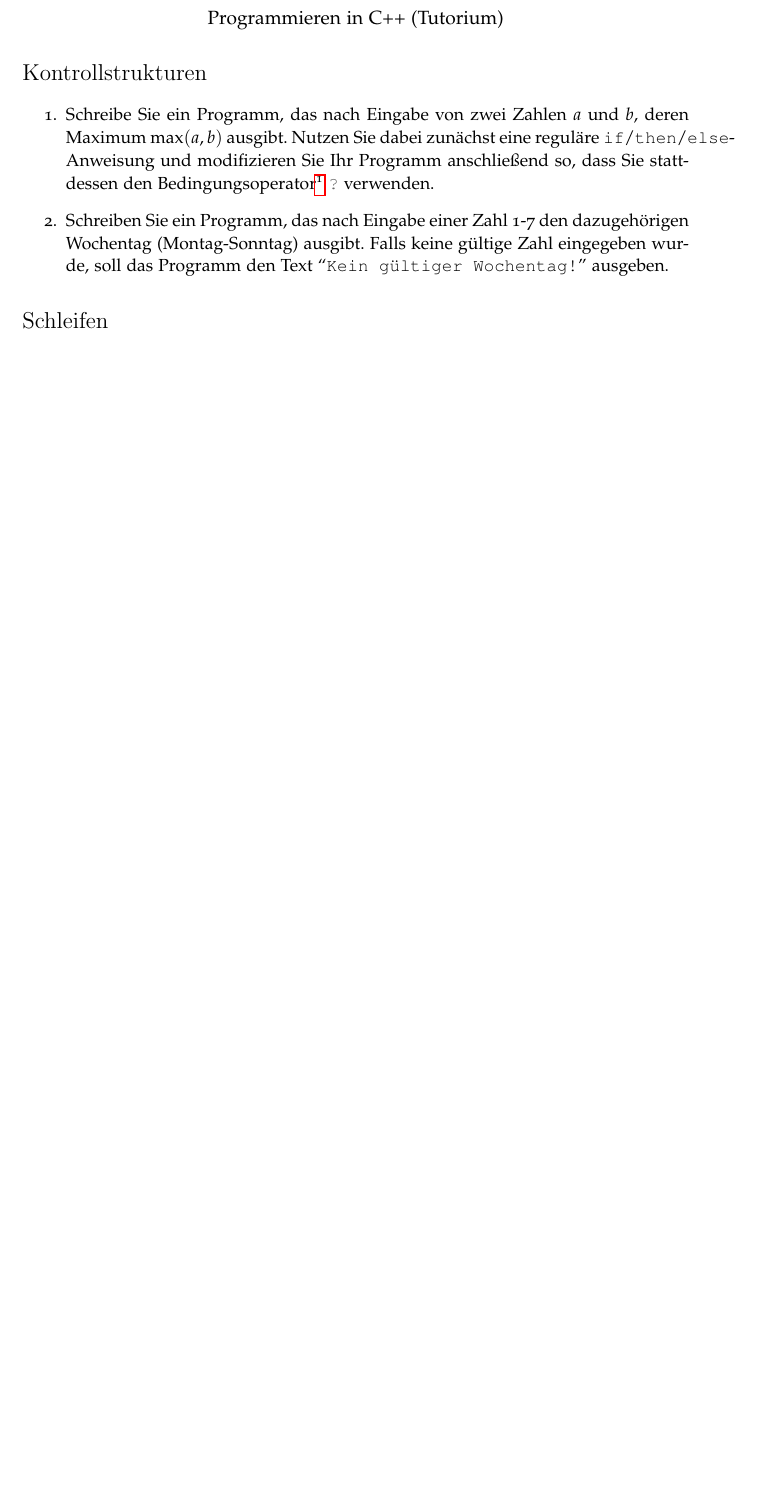
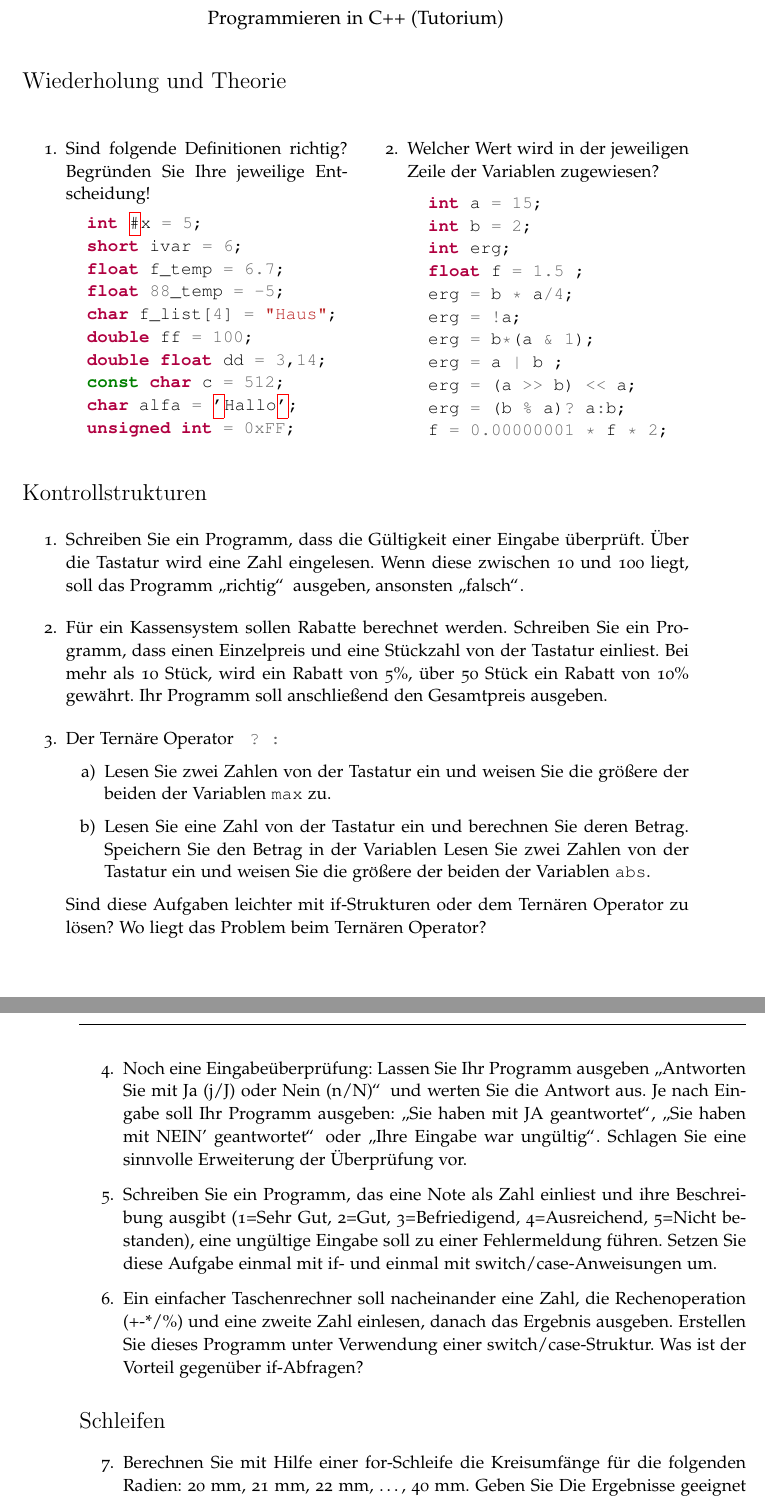
Before and after one commit to FloRinke/C-Tutorium-WS14, a LaTeX document (Aufgabenblatt2.tex): part of the page before the commit and two parts of pages 1 and 2 of 2 after it, the two joined at a grey line, cut so that both start at the same text, the shorter picture padded with empty space. The pictures show the PDF file Aufgabenblatt2.pdf that the author committed with the source.

Commit message:
Aufgabenblatt 2 vervollständigt

```diff
--- a/Aufgabenblatt2.tex
+++ b/Aufgabenblatt2.tex
@@ -51,3 +52,25 @@
 \end{center}
 
 % Aufgaben zu if/then/else,  switch, expr ? then : else
+\section*{Wiederholung und Theorie}
+\begin{multicols}{2}
+\begin{enumerate}
+ \item Sind folgende Definitionen richtig? Begründen Sie Ihre jeweilige Entscheidung!
+  \begin{minted}{c++}
+  int #x = 5;
+  short ivar = 6;
+  float f_temp = 6.7;
+  float 88_temp = -5;
+  char f_list[4] = "Haus";
+  double ff = 100;
+  double float dd = 3,14;
+  const char c = 512;
+  char alfa = 'Hallo';
+  unsigned int = 0xFF;
+  \end{minted}
+  \columnbreak
+ \item Welcher Wert wird in der jeweiligen Zeile der Variablen zugewiesen?
+  \begin{minted}{c++}
+  int a = 15;
+  int b = 2;
+  int erg;
@@ -54,9 +86,22 @@
+\end{enumerate}
+\end{multicols}
 \section*{Kontrollstrukturen}
 \begin{enumerate}
-\item Schreibe Sie ein Programm, das nach Eingabe von zwei Zahlen $a$ und $b$, deren Maximum $\max(a,b)$ ausgibt. Nutzen Sie dabei zunächst eine reguläre \texttt{if}/\texttt{then}/\texttt{else}-Anweisung und modifizieren Sie Ihr Programm anschließend so, dass Sie stattdessen den Bedingungsoperator\footnote{Sie haben den Bedingungsoperator \mintinline{c++}{?} auf Seite 13 der Vorlesungsfolien (\texttt{Programmieren 3-5.pdf}) kennengelernt.} \mintinline{c++}{?} verwenden.
-\item Schreiben Sie ein Programm, das nach Eingabe einer Zahl 1-7 den dazugehörigen Wochentag (Montag-Sonntag) ausgibt. Falls keine gültige Zahl eingegeben wurde, soll das Programm den Text ``\texttt{Kein gültiger Wochentag!}'' ausgeben.
+  \item Schreiben Sie ein Programm, dass die Gültigkeit einer Eingabe überprüft. Über die Tastatur wird eine Zahl eingelesen. Wenn diese zwischen 10 und 100 liegt, soll das Programm \glqq richtig\grqq\, ausgeben, ansonsten \glqq falsch\grqq.%ob 10 und 100 inclusive sind, lasse ich hier bewusst offen ;-) Mal schauen ob jemand fragt
+  \item Für ein Kassensystem sollen Rabatte berechnet werden. Schreiben Sie ein Programm, dass einen Einzelpreis und eine Stückzahl von der Tastatur einliest. Bei mehr als 10 Stück, wird ein Rabatt von 5\%, über 50 Stück ein Rabatt von 10\% gewährt. Ihr Programm soll anschließend den Gesamtpreis ausgeben.
+  \item Der Ternäre Operator \mintinline{c++}{ ? :}
+   \begin{enumerate}
+    \item Lesen Sie zwei Zahlen von der Tastatur ein und weisen Sie die größere der beiden der Variablen \mintinline{c++}{max} zu.
+    \item Lesen Sie eine Zahl von der Tastatur ein und berechnen Sie deren Betrag. Speichern Sie den Betrag in der Variablen Lesen Sie zwei Zahlen von der Tastatur ein und weisen Sie die größere der beiden der Variablen \mintinline{c++}{abs}.
+   \end{enumerate}
+   Sind diese Aufgaben leichter mit if-Strukturen oder dem Ternären Operator zu lösen? Wo liegt das Problem beim Ternären Operator?
+  \item Noch eine Eingabeüberprüfung: Lassen Sie Ihr Programm ausgeben \glqq Antworten Sie mit Ja (j/J) oder Nein (n/N)\grqq\, und werten Sie die Antwort aus. Je nach Eingabe soll Ihr Programm ausgeben: \glqq Sie haben mit JA geantwortet\grqq, \glqq Sie haben mit NEIN' geantwortet\grqq\, oder \glqq Ihre Eingabe war ungültig\grqq. Schlagen Sie eine sinnvolle Erweiterung der Überprüfung vor.
+  \item Schreiben Sie ein Programm, das eine Note als Zahl einliest und ihre Beschreibung ausgibt (1=Sehr Gut, 2=Gut, 3=Befriedigend, 4=Ausreichend, 5=Nicht bestanden), eine ungültige Eingabe soll zu einer Fehlermeldung führen. Setzen Sie diese Aufgabe einmal mit if- und einmal mit switch/case-Anweisungen um.
+  \item Ein einfacher Taschenrechner soll nacheinander eine Zahl, die Rechenoperation (+-*/\%) und eine zweite Zahl einlesen, danach das Ergebnis ausgeben. Erstellen Sie dieses Programm unter Verwendung einer switch/case-Struktur. Was ist der Vorteil gegenüber if-Abfragen?
+
 \end{enumerate}
 
 % Aufgaben zu Schleifen (while, do-while, for, break-Anweisung, continue-Anweisung
 \section*{Schleifen}
 \begin{enumerate}[resume]
+  \item Berechnen Sie mit Hilfe einer for-Schleife die Kreisumfänge für die folgenden Radien: 20 mm, 21 mm, 22 mm, \dots, 40 mm. Geben Sie Die Ergebnisse geeignet aus.
```
Also changed, not shown: Aufgabenblatt2.pdf, Aufgabenblatt2.tex (13 more changed lines).
